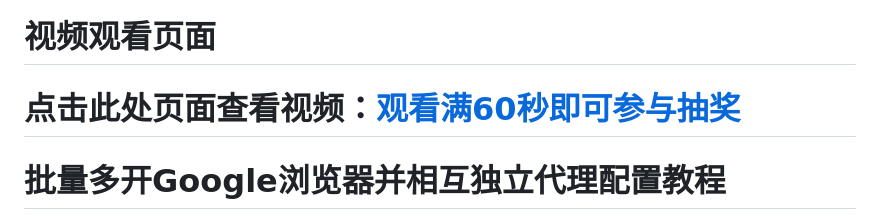
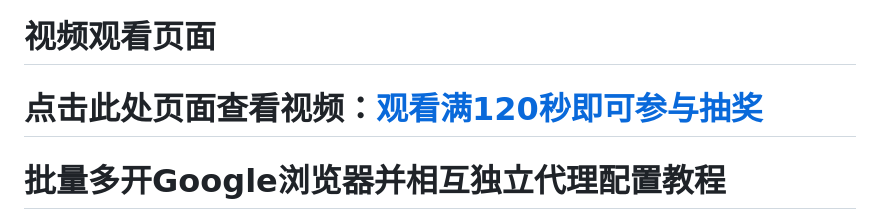
Before and after one commit to absbsa/DKIP, a Markdown page: index.md, the part around the change. Drawn GitHub-style.

```diff
--- a/index.md
+++ b/index.md
@@ -1,5 +1,5 @@
 # 视频观看页面
-# 点击此处页面查看视频：[观看满60秒即可参与抽奖](video.html)
+# 点击此处页面查看视频：[观看满120秒即可参与抽奖](video.html)
 
 
 
```
